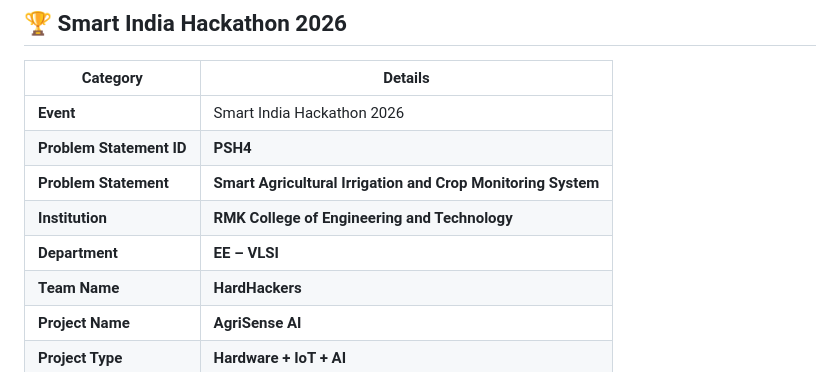
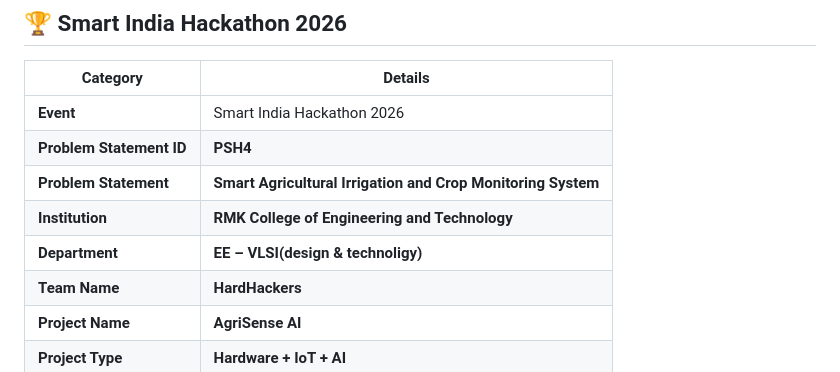
Before and after one commit to vijayaragavaav07-VLSI/HardHackers, a Markdown page: README.md, the part around the change. Rendered like a GitHub page.

Commit message:
updated info

```diff
--- a/README.md
+++ b/README.md
@@ -14,7 +14,7 @@
 | **Problem Statement ID** | **PSH4**                                                     |
 | **Problem Statement**    | **Smart Agricultural Irrigation and Crop Monitoring System** |
 | **Institution**          | **RMK College of Engineering and Technology**                |
-| **Department**           | **EE – VLSI**                                                |
+| **Department**           | **EE – VLSI(design & technoligy)**                                                |
 | **Team Name**            | **HardHackers**                                              |
 | **Project Name**         | **AgriSense AI**                                             |
 | **Project Type**         | **Hardware + IoT + AI**                                      |
```
